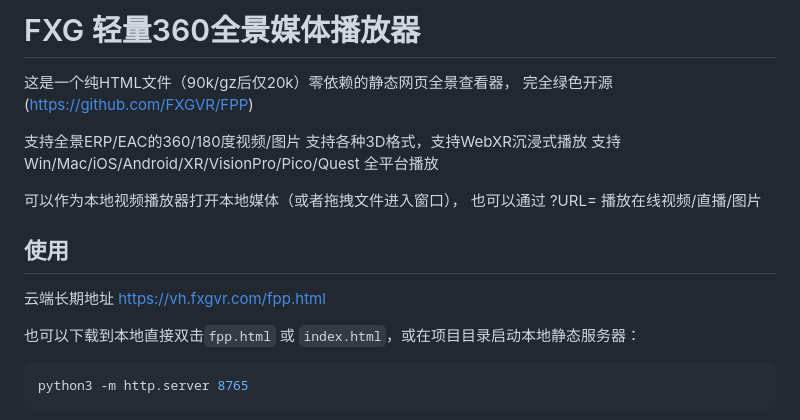
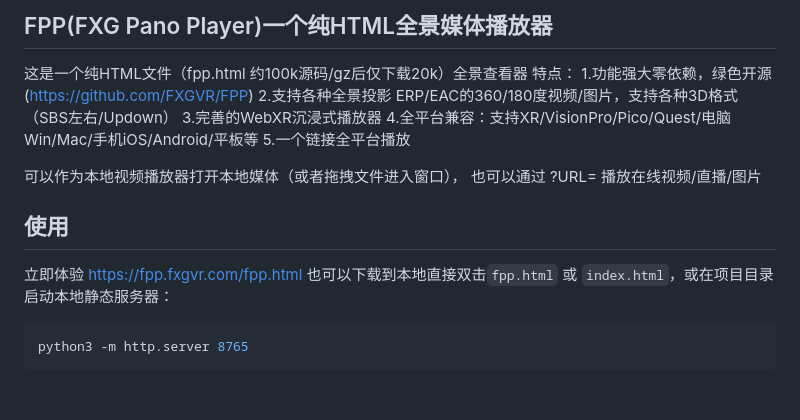
Before and after one commit to FXGVR/FPP, a Markdown page: README.md, the part around the change. Rendered like a GitHub page; blank space fills up the shorter version.

Commit message:
Revise README for FPP project details
Updated the README to reflect the new project name and features.

````diff
--- a/README.md
+++ b/README.md
@@ -1,19 +1,18 @@
-# FXG 轻量360全景媒体播放器
-
-这是一个纯HTML文件（90k/gz后仅20k）零依赖的静态网页全景查看器，
-完全绿色开源(https://github.com/FXGVR/FPP)
-
-支持全景ERP/EAC的360/180度视频/图片
-支持各种3D格式，支持WebXR沉浸式播放
-支持Win/Mac/iOS/Android/XR/VisionPro/Pico/Quest 全平台播放
+## FPP(FXG Pano Player)一个纯HTML全景媒体播放器
+这是一个纯HTML文件（fpp.html 约100k源码/gz后仅下载20k）全景查看器
+特点：
+1.功能强大零依赖，绿色开源(https://github.com/FXGVR/FPP)
+2.支持各种全景投影 ERP/EAC的360/180度视频/图片，支持各种3D格式（SBS左右/Updown）
+3.完善的WebXR沉浸式播放器
+4.全平台兼容：支持XR/VisionPro/Pico/Quest/电脑Win/Mac/手机iOS/Android/平板等
+5.一个链接全平台播放
 
 可以作为本地视频播放器打开本地媒体（或者拖拽文件进入窗口），
 也可以通过 ?URL= 播放在线视频/直播/图片
 
 ## 使用
-云端长期地址
-https://vh.fxgvr.com/fpp.html
-
+立即体验
+https://fpp.fxgvr.com/fpp.html
 也可以下载到本地直接双击`fpp.html` 或 `index.html`，或在项目目录启动本地静态服务器：
 
 ```sh
````
